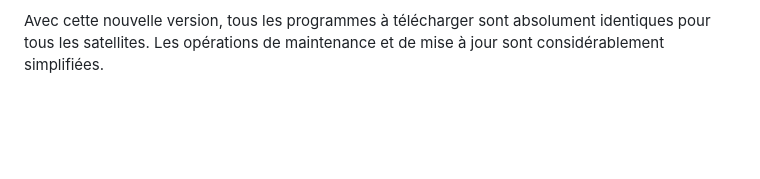
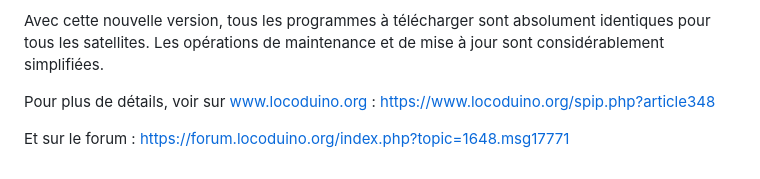
Before and after one commit to BOBILLEChristophe/Satellite_autonome_client, a Markdown page: README.md, the part around the change. Drawn GitHub-style; blank space fills up the shorter version.

```diff
--- a/README.md
+++ b/README.md
@@ -33,3 +33,7 @@ Parmi les défauts à corriger que j’avais identifié sur la version 1 :
 Les points 1, 2 et 3 en particulier obligeaient à adapter chaque programme avant son téléversement, les mises à jour devenaient compliquées et les risques d’erreurs importants.
 
 Avec cette nouvelle version, tous les programmes à télécharger sont absolument identiques pour tous les satellites. Les opérations de maintenance et de mise à jour sont considérablement simplifiées.
+
+Pour plus de détails, voir sur www.locoduino.org : https://www.locoduino.org/spip.php?article348
+
+Et sur le forum : https://forum.locoduino.org/index.php?topic=1648.msg17771
```
